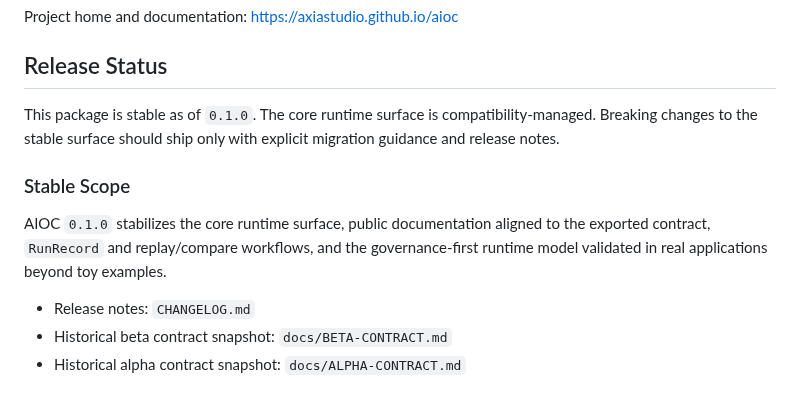
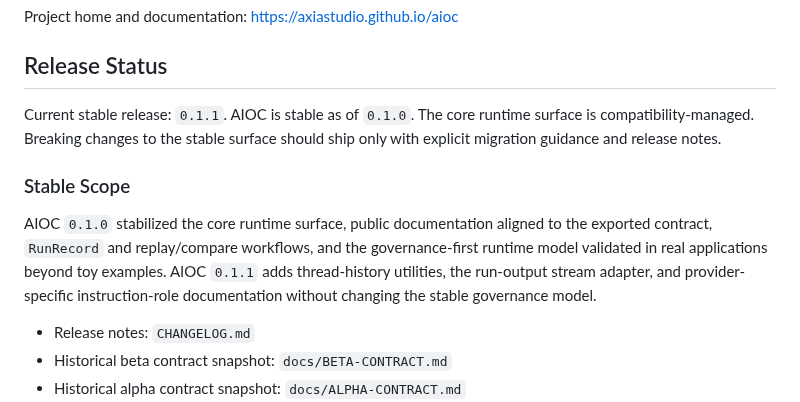
Before and after one commit to axiastudio/aioc, a Markdown page: README.md, the part around the change. Drawn GitHub-style.

Commit message:
docs: align release status for 0.1.1

```diff
--- a/README.md
+++ b/README.md
@@ -8,12 +8,14 @@ Project home and documentation: [https://axiastudio.github.io/aioc](https://axia
 
 ## Release Status
 
-This package is stable as of `0.1.0`.
+Current stable release: `0.1.1`.
+AIOC is stable as of `0.1.0`.
 The core runtime surface is compatibility-managed. Breaking changes to the stable surface should ship only with explicit migration guidance and release notes.
 
 ### Stable Scope
 
-AIOC `0.1.0` stabilizes the core runtime surface, public documentation aligned to the exported contract, `RunRecord` and replay/compare workflows, and the governance-first runtime model validated in real applications beyond toy examples.
+AIOC `0.1.0` stabilized the core runtime surface, public documentation aligned to the exported contract, `RunRecord` and replay/compare workflows, and the governance-first runtime model validated in real applications beyond toy examples.
+AIOC `0.1.1` adds thread-history utilities, the run-output stream adapter, and provider-specific instruction-role documentation without changing the stable governance model.
 
 - Release notes: `CHANGELOG.md`
 - Historical beta contract snapshot: `docs/BETA-CONTRACT.md`
```
Also changed, not shown: 2 other files.
